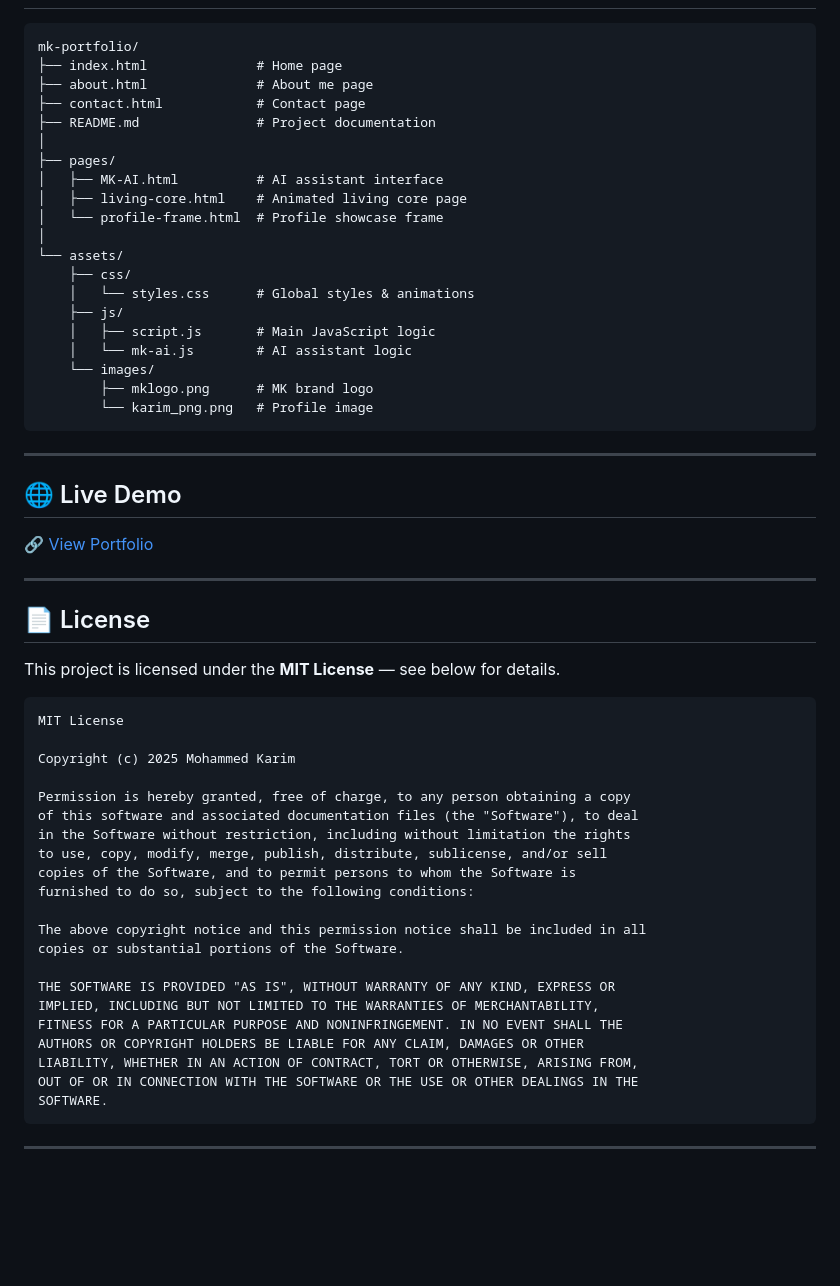
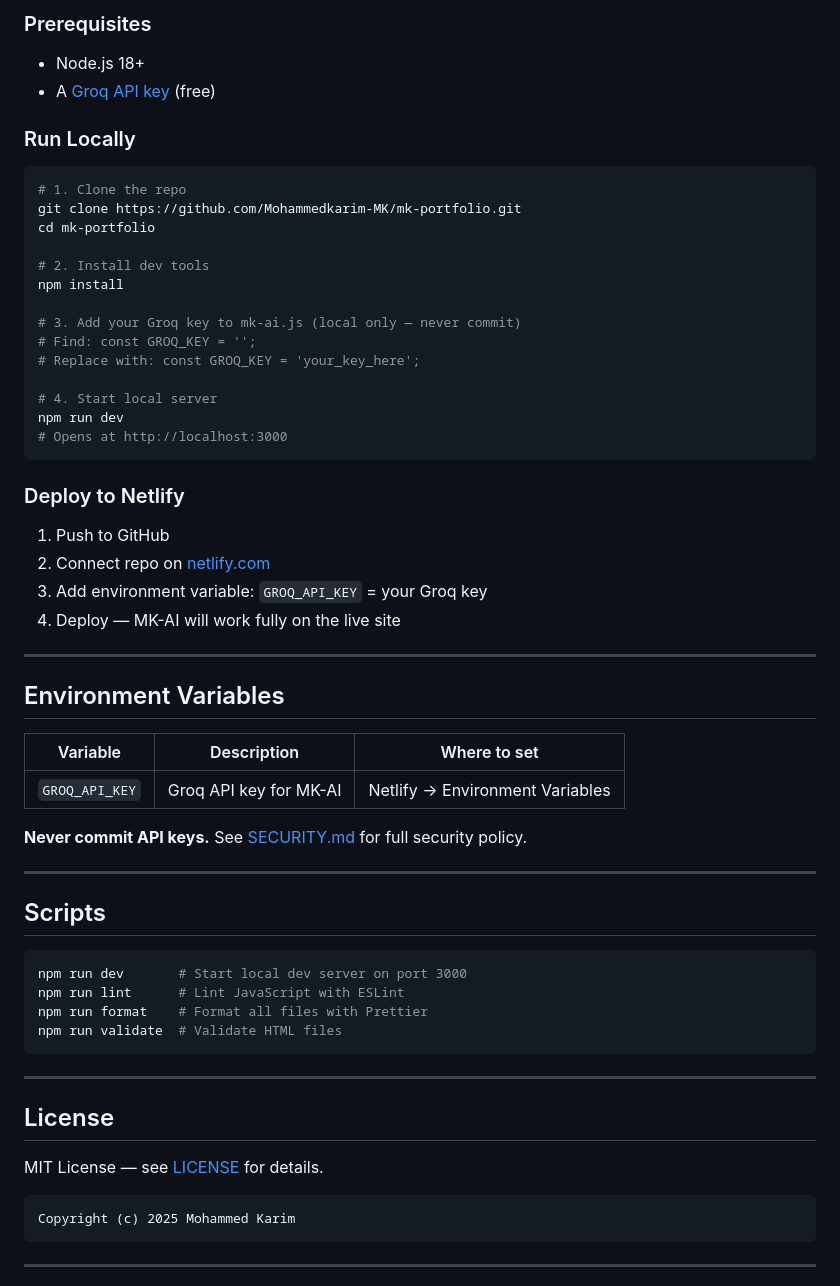
Before and after one commit to Mohammedkarim-MK/mk-portfolio, a Markdown page: README.md, the part around one of its changes. GitHub-like rendering; blank space fills up the shorter version.

````diff
--- a/README.md
+++ b/README.md
@@ -53,61 +83,63 @@ https://Mohammedkarim-MK.github.io/mk-portfolio
 
+### Prerequisites
+- Node.js 18+
+- A [Groq API key](https://console.groq.com) (free)
+
+### Run Locally
+
+```bash
+# 1. Clone the repo
+git clone https://github.com/Mohammedkarim-MK/mk-portfolio.git
+cd mk-portfolio
+
+# 2. Install dev tools
+npm install
+
+# 3. Add your Groq key to mk-ai.js (local only — never commit)
+# Find: const GROQ_KEY = '';
+# Replace with: const GROQ_KEY = 'your_key_here';
+
+# 4. Start local server
+npm run dev
+# Opens at http://localhost:3000
 ```
-mk-portfolio/
-├── index.html              # Home page
-├── about.html              # About me page
-├── contact.html            # Contact page
-├── README.md               # Project documentation
-│
-├── pages/
-│   ├── MK-AI.html          # AI assistant interface
-│   ├── living-core.html    # Animated living core page
-│   └── profile-frame.html  # Profile showcase frame
-│
-└── assets/
-    ├── css/
-    │   └── styles.css      # Global styles & animations
-    ├── js/
-    │   ├── script.js       # Main JavaScript logic
-    │   └── mk-ai.js        # AI assistant logic
-    └── images/
-        ├── mklogo.png      # MK brand logo
-        └── karim_png.png   # Profile image
+
+### Deploy to Netlify
+
+1. Push to GitHub
+2. Connect repo on [netlify.com](https://netlify.com)
+3. Add environment variable: `GROQ_API_KEY` = your Groq key
+4. Deploy — MK-AI will work fully on the live site
+
+---
+
+## Environment Variables
+
+| Variable | Description | Where to set |
+|---|---|---|
+| `GROQ_API_KEY` | Groq API key for MK-AI | Netlify → Environment Variables |
+
+**Never commit API keys.** See [SECURITY.md](SECURITY.md) for full security policy.
+
+---
+
+## Scripts
+
+```bash
+npm run dev       # Start local dev server on port 3000
+npm run lint      # Lint JavaScript with ESLint
+npm run format    # Format all files with Prettier
+npm run validate  # Validate HTML files
 ```
 
 ---
 
-## 🌐 Live Demo
+## License
 
-🔗 [View Portfolio](https://Mohammedkarim-MK.github.io/mk-portfolio)
-
----
-
-## 📄 License
-
-This project is licensed under the **MIT License** — see below for details.
+MIT License — see [LICENSE](LICENSE) for details.
 
 ```
-MIT License
-
 Copyright (c) 2025 Mohammed Karim
-
-Permission is hereby granted, free of charge, to any person obtaining a copy
-of this software and associated documentation files (the "Software"), to deal
-in the Software without restriction, including without limitation the rights
-to use, copy, modify, merge, publish, distribute, sublicense, and/or sell
-copies of the Software, and to permit persons to whom the Software is
-furnished to do so, subject to the following conditions:
-
-The above copyright notice and this permission notice shall be included in all
-copies or substantial portions of the Software.
-
-THE SOFTWARE IS PROVIDED "AS IS", WITHOUT WARRANTY OF ANY KIND, EXPRESS OR
-IMPLIED, INCLUDING BUT NOT LIMITED TO THE WARRANTIES OF MERCHANTABILITY,
-FITNESS FOR A PARTICULAR PURPOSE AND NONINFRINGEMENT. IN NO EVENT SHALL THE
-AUTHORS OR COPYRIGHT HOLDERS BE LIABLE FOR ANY CLAIM, DAMAGES OR OTHER
-LIABILITY, WHETHER IN AN ACTION OF CONTRACT, TORT OR OTHERWISE, ARISING FROM,
-OUT OF OR IN CONNECTION WITH THE SOFTWARE OR THE USE OR OTHER DEALINGS IN THE
-SOFTWARE.
 ```
 
 ---
````
Also changed, not shown: other parts of README.md (+69 -33 lines).
